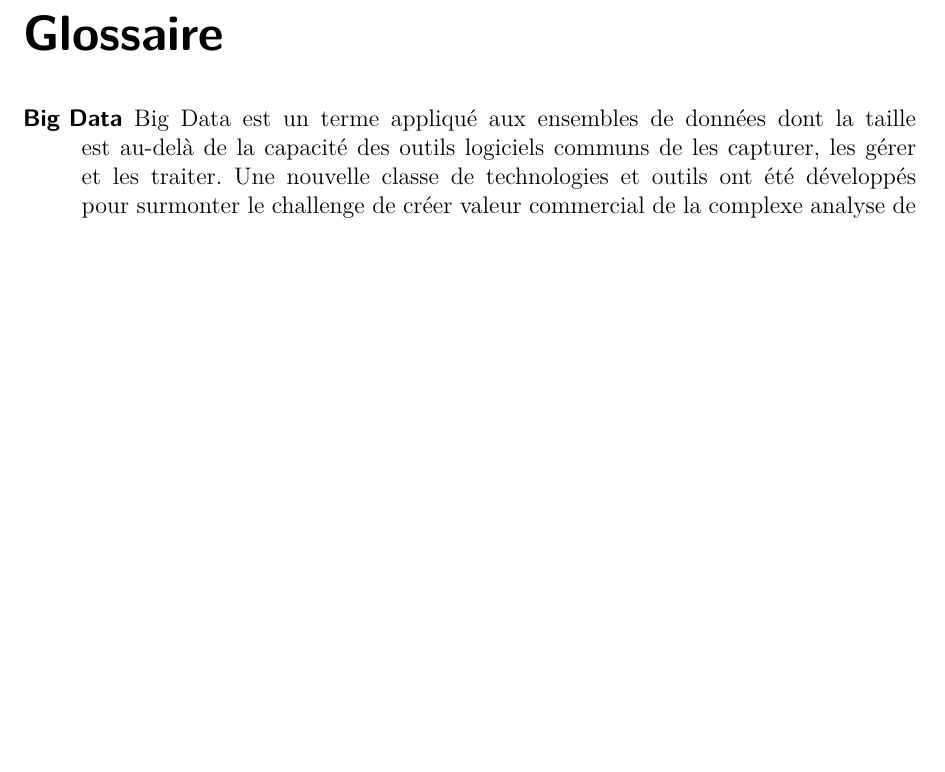
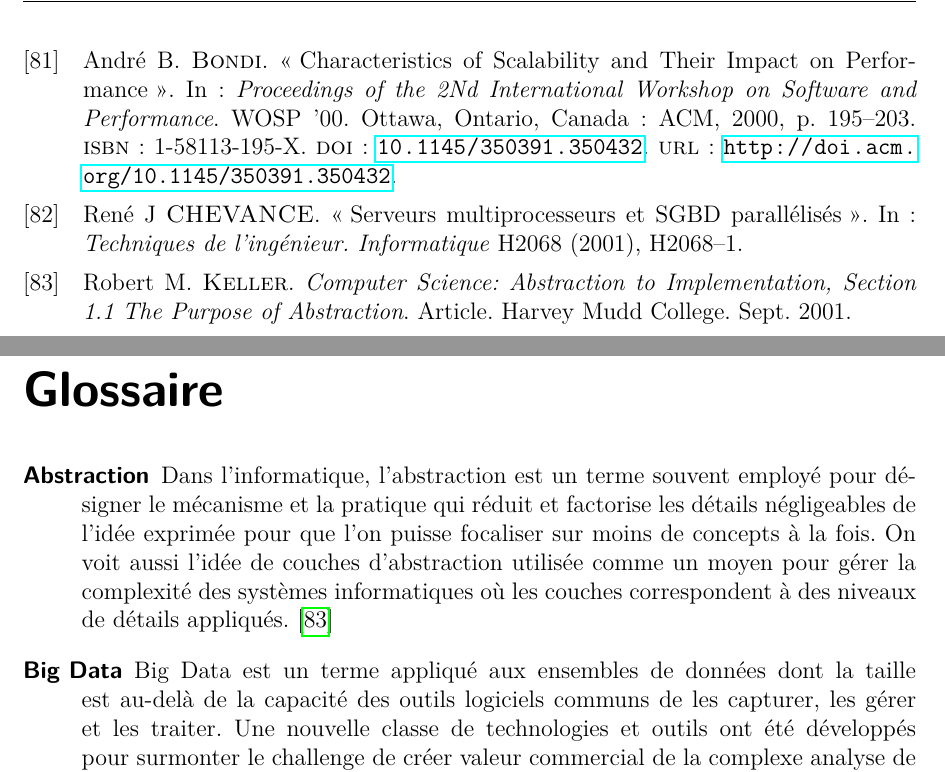
Before and after one commit to clsacramento/ebt, a LaTeX book (doc/ebt.tex, which reads doc/biblio.bib): part of page 41 of 46 before the commit and two parts of pages 41 and 43 of 48 after it, the two joined at a grey line, cut at the place of the change, the shorter picture padded with empty space. The pictures show the PDF file doc/ebt.pdf that the author committed with the source.

Commit message:
encore...

```diff
--- a/doc/biblio.bib
+++ b/doc/biblio.bib
@@ -899,3 +899,11 @@ Software-Defined Networking Rev. 1.0 },
    month=Mar,
   note         = {http://www.cisco.com/c/en/us/solutions/data-center-virtualization/application-centric-infrastructure/index.html}
 }
+
+
+@inproceedings{scalability,
+ author = {Bondi, Andr{\'e} B.},
+ title = {Characteristics of Scalability and Their Impact on Performance},
+ booktitle = {Proceedings of the 2Nd International Workshop on Software and Performance},
+ series = {WOSP '00},
+ year = {2000},
@@ -901,0 +913,33 @@ Software-Defined Networking Rev. 1.0 },
+ numpages = {9},
+ url = {http://doi.acm.org/10.1145/350391.350432},
+ doi = {10.1145/350391.350432},
+ acmid = {350432},
+ publisher = {ACM},
+ address = {New York, NY, USA},
+ keywords = {load scalability, performance, structural and space scalability},
+}
+
+%René J. Chevance, Serveurs multiprocesseurs et SGBD parallélisés, Éd. Techniques Ingénieur, page 4.
+
+
+@article{chevance2001serveurs,
+  title={Serveurs multiprocesseurs et SGBD parall{\'e}lis{\'e}s},
+  author={CHEVANCE, René J},
+  journal={Techniques de l'ingénieur. Informatique},
+  number={H2068},
+  pages={H2068--1},
+  year={2001},
+  publisher={Techniques de l'ingénieur}
+}
+
+
+
+
+@misc{AbstractionCS,
+  title        = {Computer Science: Abstraction to Implementation, Section 1.1 The Purpose of Abstraction},
+  howpublished = {Article},
+  author			= {Robert M. Keller},
+  year         = 2001,
+  month=Sep,
+  note         = {Harvey Mudd College}
+}
--- a/doc/ebt.tex
+++ b/doc/ebt.tex
@@ -122,3 +132,14 @@
+\newglossaryentry{abstraction}
+{
+  name=Abstraction,
+  text=abstraction,
+  description={  Dans l'informatique, l'abstraction est un terme souvent employé pour désigner le mécanisme et la pratique qui réduit et factorise les détails négligeables de l'idée exprimée pour que l'on puisse focaliser sur moins de concepts à la fois.
+     On voit aussi l'idée de couches d'abstraction utilisée comme un moyen pour gérer la complexité des systèmes informatiques où les couches correspondent à des niveaux de détails appliqués. \cite{AbstractionCS}
+  }
+}
+
+
+%Scalability is the ability of a system, network, or process to handle a growing amount of work in a capable manner or its ability to be enlarged to accommodate that growth.
 
 \newglossaryentry{bigdata}
 {
```
Also changed, not shown: doc/chap2.tex (+1 -1 lines), doc/chap4.tex (+1 -1 lines), doc/intro.tex (+2 -2 lines), doc/ebt.bbl, doc/ebt.gls, doc/ebt.pdf, doc/biblio.bib (3 more changed lines), doc/ebt.tex (16 more changed lines), 11 other files.
